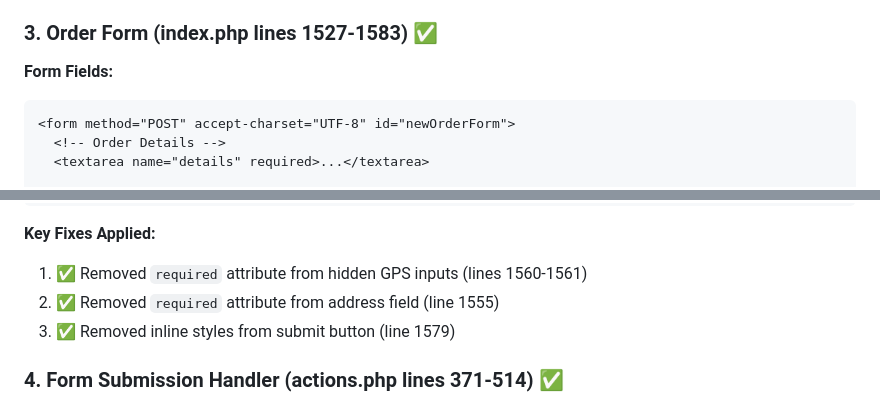
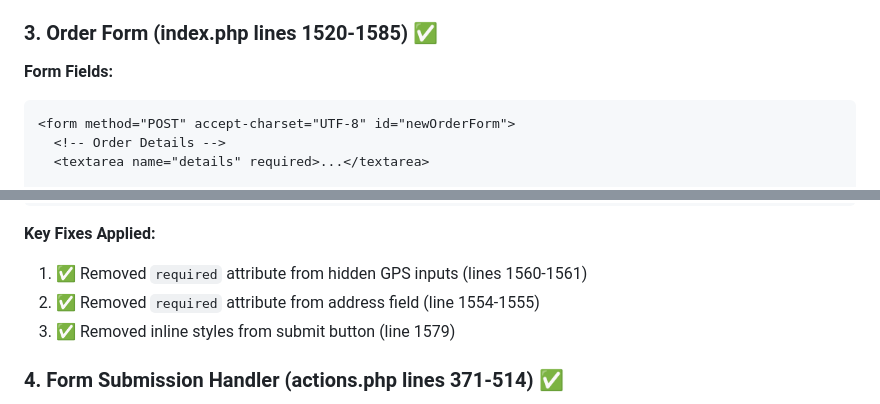
Before and after one commit to abdobeyaye/Delhaja, a Markdown page: VERIFICATION_REPORT.md, 2 parts joined by grey strips. Drawn GitHub-style.

Commit message:
Fix line number references in documentation
Co-authored-by: abdobeyaye <160982204+abdobeyaye@users.noreply.github.com>

````diff
--- a/VERIFICATION_REPORT.md
+++ b/VERIFICATION_REPORT.md
@@ -38,7 +38,7 @@ The database schema is properly defined with all required columns:
 - `discount_amount` (DECIMAL(10,2)) - Discount applied ✅
 - Timestamps: `created_at`, `updated_at`, `accepted_at`, `picked_at`, `delivered_at`, `cancelled_at`
 
-### 3. Order Form (index.php lines 1527-1583) ✅
+### 3. Order Form (index.php lines 1520-1585) ✅
 
 **Form Fields:**
 ```html
@@ -64,7 +64,7 @@ The database schema is properly defined with all required columns:
 
 **Key Fixes Applied:**
 1. ✅ Removed `required` attribute from hidden GPS inputs (lines 1560-1561)
-2. ✅ Removed `required` attribute from address field (line 1555)
+2. ✅ Removed `required` attribute from address field (line 1554-1555)
 3. ✅ Removed inline styles from submit button (line 1579)
 
 ### 4. Form Submission Handler (actions.php lines 371-514) ✅
````
